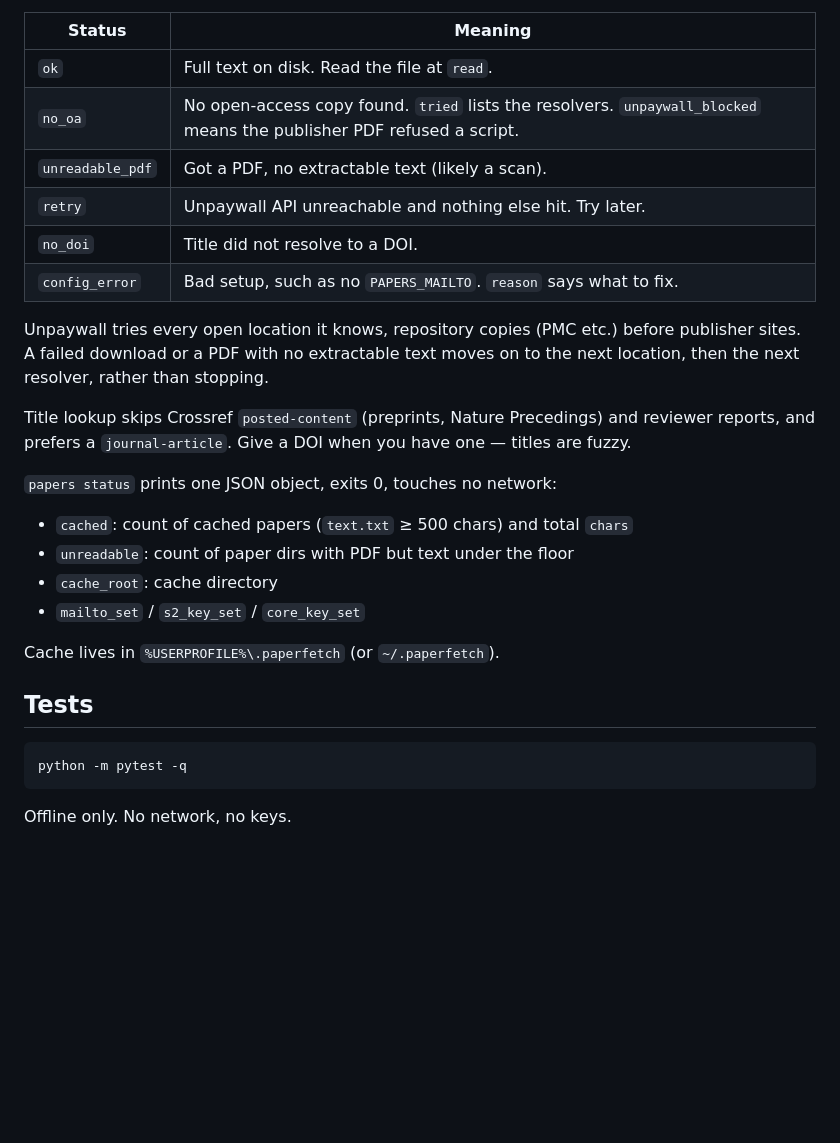
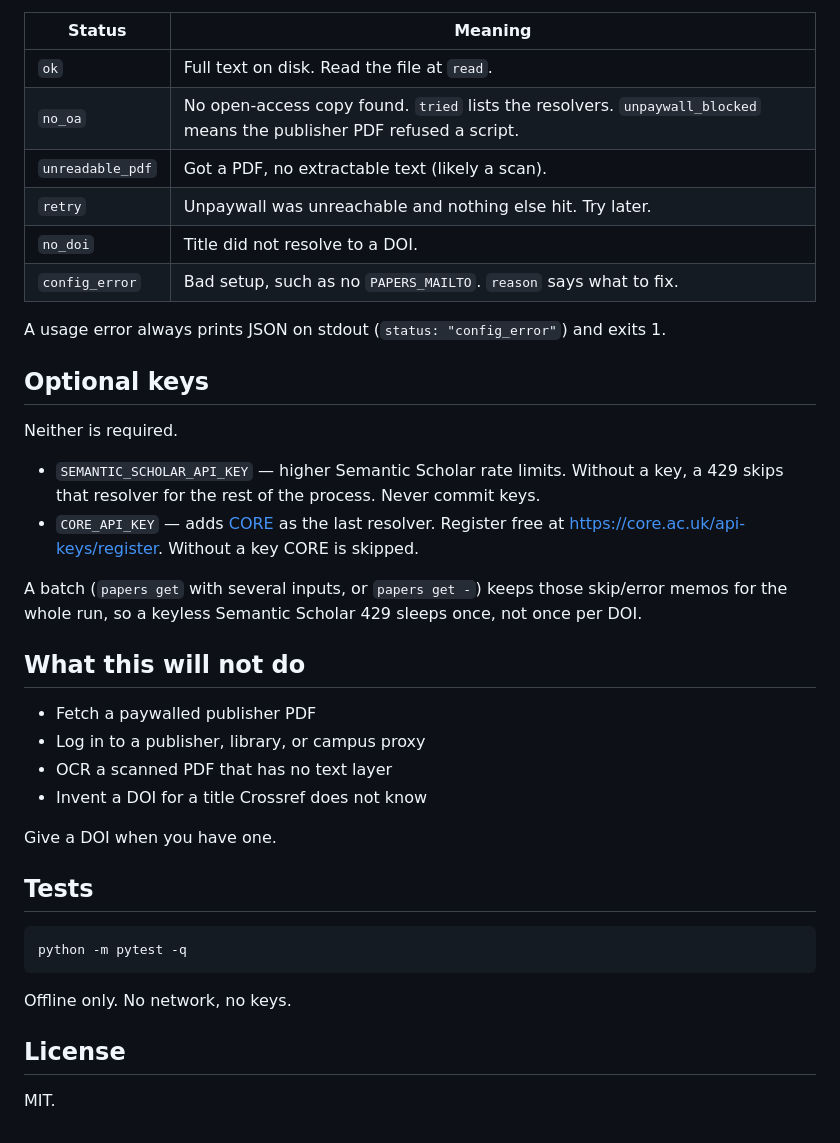
Before and after one commit to bartholomewtj/paperfetch-oa, a Markdown page: README.md, the part around one of its changes. Drawn GitHub-style; blank space fills up the shorter version.

````diff
--- a/README.md
+++ b/README.md
@@ -75,22 +127,29 @@ Statuses:
 | `ok` | Full text on disk. Read the file at `read`. |
 | `no_oa` | No open-access copy found. `tried` lists the resolvers. `unpaywall_blocked` means the publisher PDF refused a script. |
 | `unreadable_pdf` | Got a PDF, no extractable text (likely a scan). |
-| `retry` | Unpaywall API unreachable and nothing else hit. Try later. |
+| `retry` | Unpaywall was unreachable and nothing else hit. Try later. |
 | `no_doi` | Title did not resolve to a DOI. |
 | `config_error` | Bad setup, such as no `PAPERS_MAILTO`. `reason` says what to fix. |
 
-Unpaywall tries every open location it knows, repository copies (PMC etc.) before publisher sites. A failed download or a PDF with no extractable text moves on to the next location, then the next resolver, rather than stopping.
+A usage error always prints JSON on stdout (`status: "config_error"`) and exits 1.
 
-Title lookup skips Crossref `posted-content` (preprints, Nature Precedings) and reviewer reports, and prefers a `journal-article`. Give a DOI when you have one — titles are fuzzy.
+## Optional keys
 
-`papers status` prints one JSON object, exits 0, touches no network:
+Neither is required.
 
-- `cached`: count of cached papers (`text.txt` ≥ 500 chars) and total `chars`
-- `unreadable`: count of paper dirs with PDF but text under the floor
-- `cache_root`: cache directory
-- `mailto_set` / `s2_key_set` / `core_key_set`
+- `SEMANTIC_SCHOLAR_API_KEY` — higher Semantic Scholar rate limits. Without a key, a 429 skips that resolver for the rest of the process. Never commit keys.
+- `CORE_API_KEY` — adds [CORE](https://core.ac.uk/services/api) as the last resolver. Register free at https://core.ac.uk/api-keys/register. Without a key CORE is skipped.
 
-Cache lives in `%USERPROFILE%\.paperfetch` (or `~/.paperfetch`).
+A batch (`papers get` with several inputs, or `papers get -`) keeps those skip/error memos for the whole run, so a keyless Semantic Scholar 429 sleeps once, not once per DOI.
+
+## What this will not do
+
+- Fetch a paywalled publisher PDF
+- Log in to a publisher, library, or campus proxy
+- OCR a scanned PDF that has no text layer
+- Invent a DOI for a title Crossref does not know
+
+Give a DOI when you have one.
 
 ## Tests
 
@@ -99,3 +158,7 @@ python -m pytest -q
 ```
 
 Offline only. No network, no keys.
+
+## License
+
+MIT.
````
Also changed, not shown: other parts of README.md (+73 -21 lines), docs/pipeline.png (added), 3 other files.
